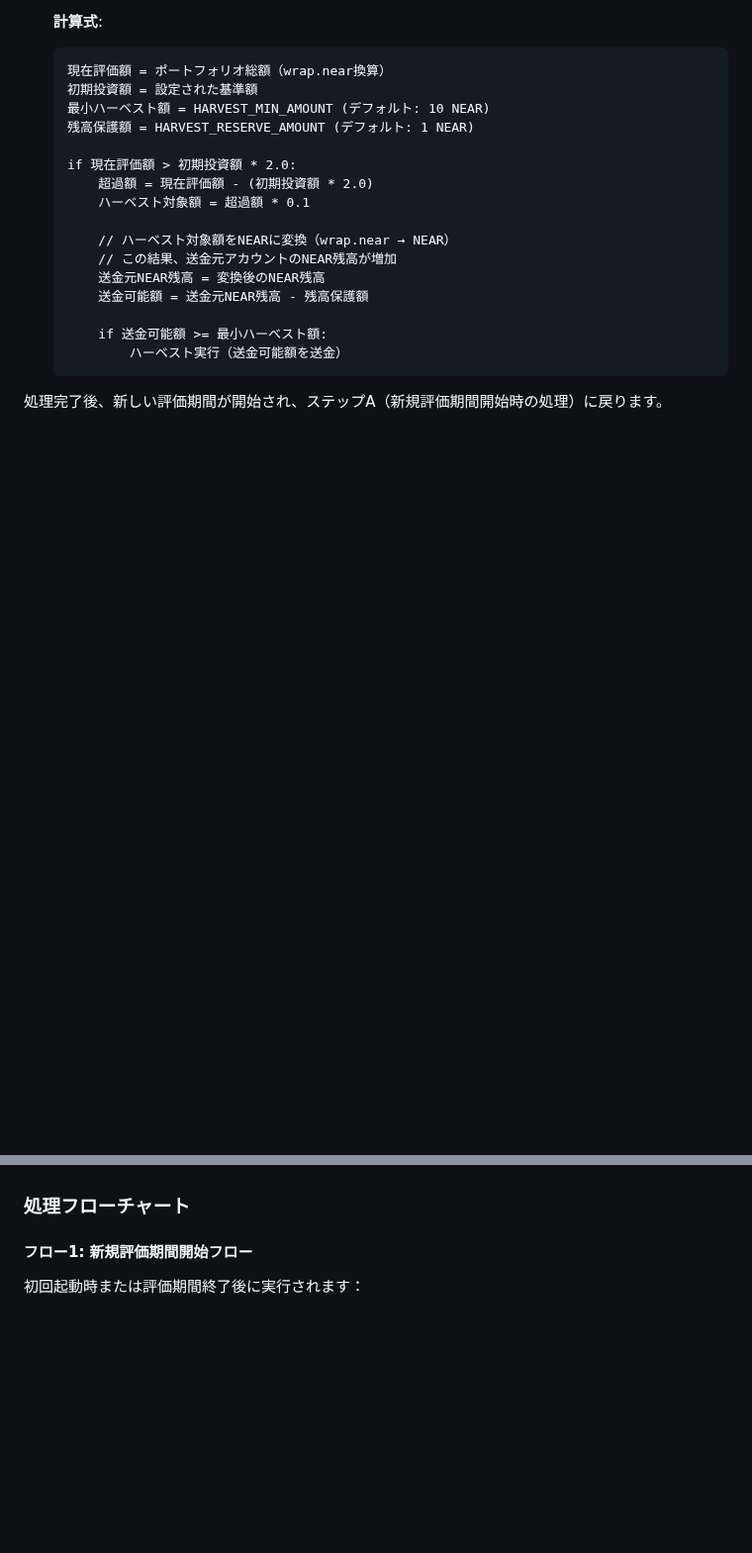
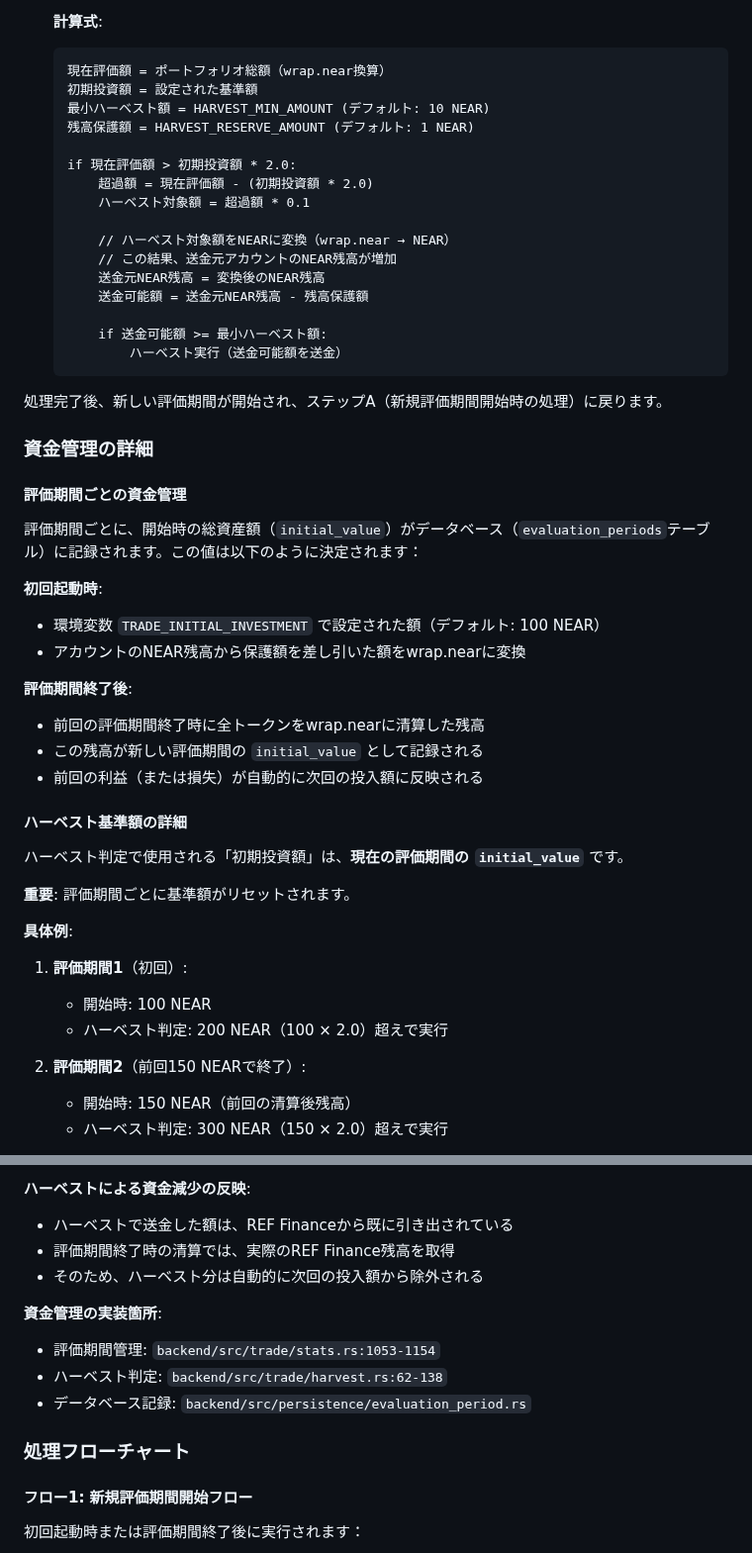
Before and after one commit to fathens/zaciraci, a Markdown page: diagram/trade/rules.md, 2 parts joined by grey strips. Shown at 99% size. Drawn GitHub-style; blank space fills up the shorter version.

Commit message:
docs(trade): 評価期間ごとの資金管理とハーベスト基準額の詳細を追加
評価期間間での資金遷移の仕様を明確化：
- 評価期間ごとの initial_value の決定方法
- ハーベスト基準額が評価期間ごとにリセットされる仕様
- ハーベスト送金額が次回投入額から自動除外される仕組み

```diff
--- a/diagram/trade/rules.md
+++ b/diagram/trade/rules.md
@@ -88,3 +88,34 @@
 
 処理完了後、新しい評価期間が開始され、ステップA（新規評価期間開始時の処理）に戻ります。
 
+### 資金管理の詳細
+
+#### 評価期間ごとの資金管理
+
+評価期間ごとに、開始時の総資産額（`initial_value`）がデータベース（`evaluation_periods`テーブル）に記録されます。この値は以下のように決定されます：
+
+**初回起動時**:
+- 環境変数 `TRADE_INITIAL_INVESTMENT` で設定された額（デフォルト: 100 NEAR）
+- アカウントのNEAR残高から保護額を差し引いた額をwrap.nearに変換
+
+**評価期間終了後**:
+- 前回の評価期間終了時に全トークンをwrap.nearに清算した残高
+- この残高が新しい評価期間の `initial_value` として記録される
+- 前回の利益（または損失）が自動的に次回の投入額に反映される
+
+#### ハーベスト基準額の詳細
+
+ハーベスト判定で使用される「初期投資額」は、**現在の評価期間の `initial_value`** です。
+
+**重要**: 評価期間ごとに基準額がリセットされます。
+
+**具体例**:
+
+1. **評価期間1**（初回）:
+   - 開始時: 100 NEAR
+   - ハーベスト判定: 200 NEAR（100 × 2.0）超えで実行
+
+2. **評価期間2**（前回150 NEARで終了）:
+   - 開始時: 150 NEAR（前回の清算後残高）
+   - ハーベスト判定: 300 NEAR（150 × 2.0）超えで実行
+
@@ -91,3 +141,13 @@
+**ハーベストによる資金減少の反映**:
+- ハーベストで送金した額は、REF Financeから既に引き出されている
+- 評価期間終了時の清算では、実際のREF Finance残高を取得
+- そのため、ハーベスト分は自動的に次回の投入額から除外される
+
+**資金管理の実装箇所**:
+- 評価期間管理: `backend/src/trade/stats.rs:1053-1154`
+- ハーベスト判定: `backend/src/trade/harvest.rs:62-138`
+- データベース記録: `backend/src/persistence/evaluation_period.rs`
+
 ### 処理フローチャート
 
 #### フロー1: 新規評価期間開始フロー
```
Also changed, not shown: other parts of diagram/trade/rules.md (+19 -0 lines).
